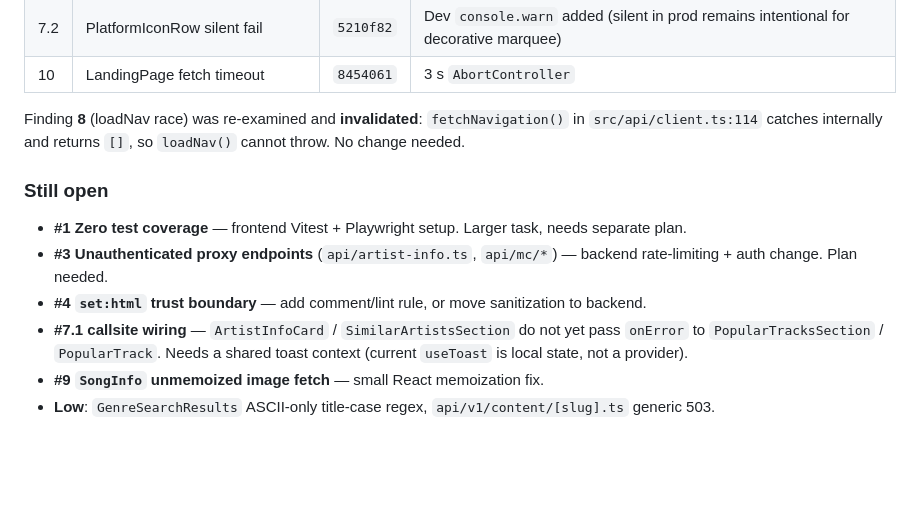
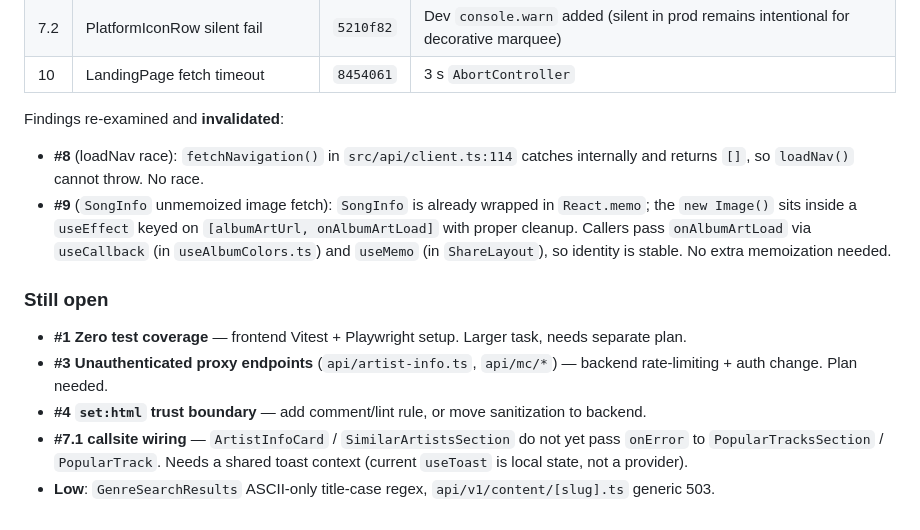
Before and after one commit to phranck/musiccloud, a Markdown page: docs/CODE_REVIEW_ANALYSIS.md, the part around the change. Drawn GitHub-style; blank space fills up the shorter version.

Commit message:
Docs: Invalidate SongInfo memoization finding (#9)
- Re-examination showed SongInfo is already wrapped in React.memo with properly-keyed useEffect + stable callback identity from useCallback/useMemo in callers
- Original review finding was based on incomplete reading of memo() wrapper

```diff
--- a/docs/CODE_REVIEW_ANALYSIS.md
+++ b/docs/CODE_REVIEW_ANALYSIS.md
@@ -208,7 +208,10 @@ Findings addressed in follow-up commits:
 | 7.2 | PlatformIconRow silent fail | `5210f82` | Dev `console.warn` added (silent in prod remains intentional for decorative marquee) |
 | 10 | LandingPage fetch timeout | `8454061` | 3 s `AbortController` |
 
-Finding **8** (loadNav race) was re-examined and **invalidated**: `fetchNavigation()` in `src/api/client.ts:114` catches internally and returns `[]`, so `loadNav()` cannot throw. No change needed.
+Findings re-examined and **invalidated**:
+
+- **#8** (loadNav race): `fetchNavigation()` in `src/api/client.ts:114` catches internally and returns `[]`, so `loadNav()` cannot throw. No race.
+- **#9** (`SongInfo` unmemoized image fetch): `SongInfo` is already wrapped in `React.memo`; the `new Image()` sits inside a `useEffect` keyed on `[albumArtUrl, onAlbumArtLoad]` with proper cleanup. Callers pass `onAlbumArtLoad` via `useCallback` (in `useAlbumColors.ts`) and `useMemo` (in `ShareLayout`), so identity is stable. No extra memoization needed.
 
 ### Still open
 
@@ -216,5 +219,4 @@ Finding **8** (loadNav race) was re-examined and **invalidated**: `fetchNavigati
 - **#3 Unauthenticated proxy endpoints** (`api/artist-info.ts`, `api/mc/*`) — backend rate-limiting + auth change. Plan needed.
 - **#4 `set:html` trust boundary** — add comment/lint rule, or move sanitization to backend.
 - **#7.1 callsite wiring** — `ArtistInfoCard` / `SimilarArtistsSection` do not yet pass `onError` to `PopularTracksSection` / `PopularTrack`. Needs a shared toast context (current `useToast` is local state, not a provider).
-- **#9 `SongInfo` unmemoized image fetch** — small React memoization fix.
 - **Low**: `GenreSearchResults` ASCII-only title-case regex, `api/v1/content/[slug].ts` generic 503.
```
